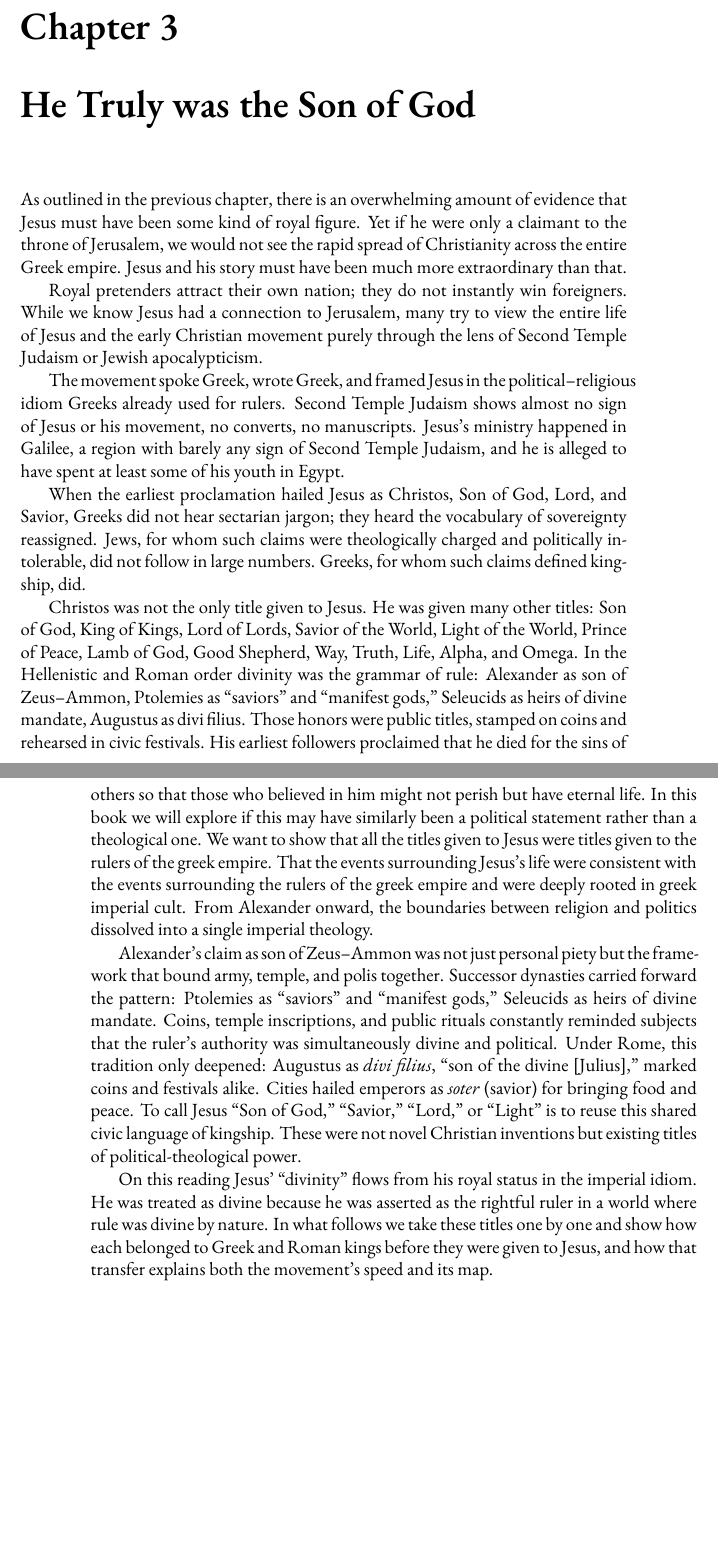
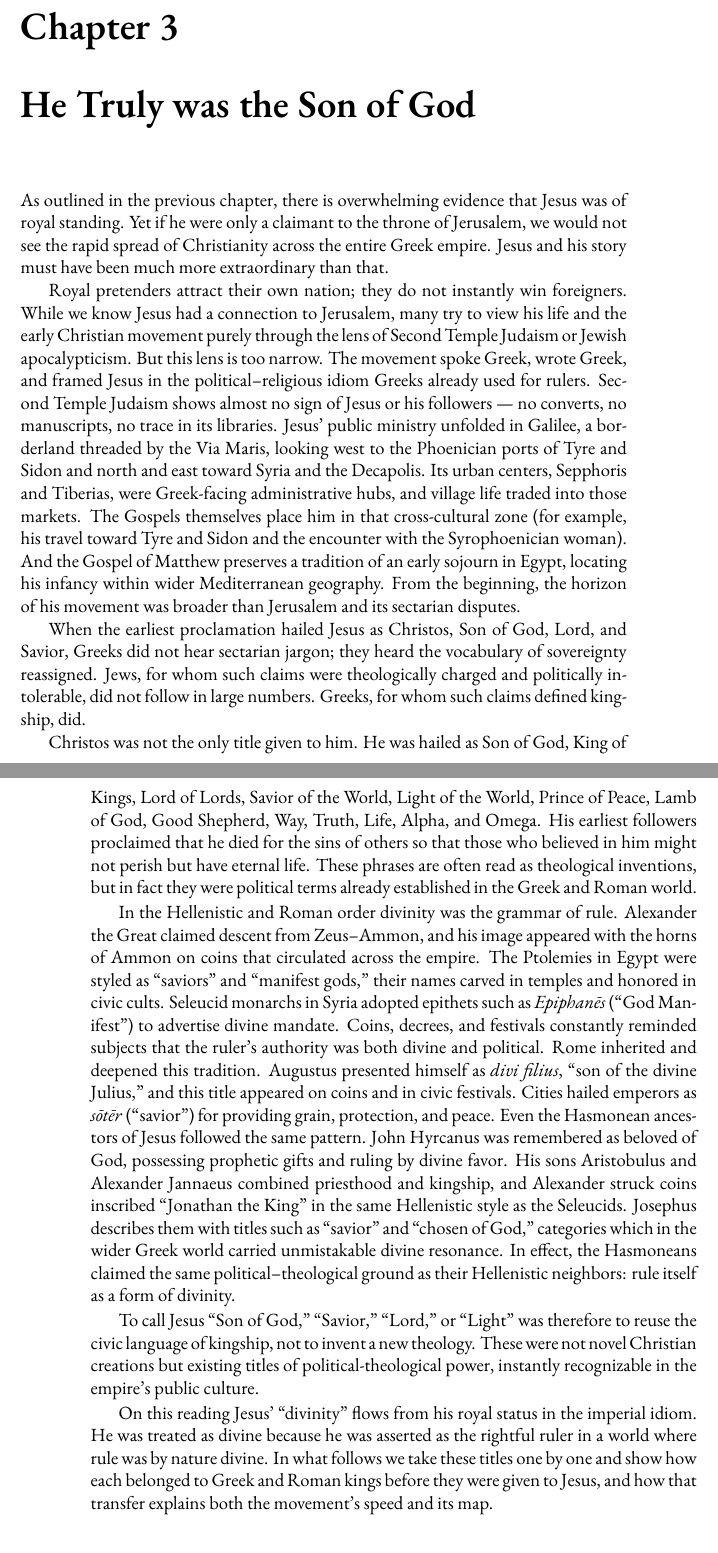
Before and after one commit to mvdatacenter/historical-jesus-son-of-god, a LaTeX thesis (manuscript.tex, which reads chapter3.tex): two parts of pages 37 and 38 of 121, joined at a grey line, cut so that both start at the same text, the shorter picture padded with empty space. Compiled offline with XeLaTeX.

Commit message:
Add dynastic claims and historical context for Jesus in chapters 1-4

```diff
--- a/chapter3.tex
+++ b/chapter3.tex
@@ -1,40 +1,47 @@
-As outlined in the previous chapter, there is an overwhelming amount of evidence that Jesus must have been some kind of royal figure.
+As outlined in the previous chapter, there is overwhelming evidence that Jesus was of royal standing.
 Yet if he were only a claimant to the throne of Jerusalem, we would not see the rapid spread of Christianity across the entire Greek empire.
 Jesus and his story must have been much more extraordinary than that.
 
 Royal pretenders attract their own nation; they do not instantly win foreigners.
-While we know Jesus had a connection to Jerusalem, many try to view the entire life of Jesus and the early Christian movement purely through the lens of Second Temple Judaism or Jewish apocalypticism.
-
+While we know Jesus had a connection to Jerusalem, many try to view his life and the early Christian movement purely through the lens of Second Temple Judaism or Jewish apocalypticism.
+But this lens is too narrow.
 The movement spoke Greek, wrote Greek, and framed Jesus in the political–religious idiom Greeks already used for rulers.
-Second Temple Judaism shows almost no sign of Jesus or his movement, no converts, no manuscripts.
-Jesus's ministry happened in Galilee, a region with barely any sign of Second Temple Judaism, and he is alleged to have spent at least some of his youth in Egypt.
+Second Temple Judaism shows almost no sign of Jesus or his followers — no converts, no manuscripts, no trace in its libraries.
+Jesus’ public ministry unfolded in Galilee, a borderland threaded by the Via Maris, looking west to the Phoenician ports of Tyre and Sidon and north and east toward Syria and the Decapolis.
+Its urban centers, Sepphoris and Tiberias, were Greek-facing administrative hubs, and village life traded into those markets.
+The Gospels themselves place him in that cross-cultural zone (for example, his travel toward Tyre and Sidon and the encounter with the Syrophoenician woman).
+And the Gospel of Matthew preserves a tradition of an early sojourn in Egypt, locating his infancy within wider Mediterranean geography.
+From the beginning, the horizon of his movement was broader than Jerusalem and its sectarian disputes.
 
 When the earliest proclamation hailed Jesus as Christos, Son of God, Lord, and Savior, Greeks did not hear sectarian jargon; they heard the vocabulary of sovereignty reassigned.
 Jews, for whom such claims were theologically charged and politically intolerable, did not follow in large numbers.
 Greeks, for whom such claims defined kingship, did.
 
-Christos was not the only title given to Jesus.
-He was given many other titles: Son of God, King of Kings, Lord of Lords, Savior of the World, Light of the World, Prince of Peace, Lamb of God, Good Shepherd, Way, Truth, Life, Alpha, and Omega.
-In the Hellenistic and Roman order divinity was the grammar of rule: Alexander as son of Zeus–Ammon, Ptolemies as “saviors” and “manifest gods,” Seleucids as heirs of divine mandate, Augustus as divi filius.
-Those honors were public titles, stamped on coins and rehearsed in civic festivals.
+Christos was not the only title given to him.
+He was hailed as Son of God, King of Kings, Lord of Lords, Savior of the World, Light of the World, Prince of Peace, Lamb of God, Good Shepherd, Way, Truth, Life, Alpha, and Omega.
 His earliest followers proclaimed that he died for the sins of others so that those who believed in him might not perish but have eternal life.
-In this book we will explore if this may have similarly been a political statement rather than a theological one.
-We want to show that all the titles given to Jesus were titles given to the rulers of the greek empire.
-That the events surrounding Jesus’s life were consistent with the events surrounding the rulers of the greek empire and were deeply rooted in greek imperial cult.
-From Alexander onward, the boundaries between religion and politics dissolved into a single imperial theology.
+These phrases are often read as theological inventions, but in fact they were political terms already established in the Greek and Roman world.
 
-Alexander’s claim as son of Zeus–Ammon was not just personal piety but the framework that bound army, temple, and polis together.
-Successor dynasties carried forward the pattern: Ptolemies as “saviors” and “manifest gods,” Seleucids as heirs of divine mandate.
-Coins, temple inscriptions, and public rituals constantly reminded subjects that the ruler’s authority was simultaneously divine and political.
-Under Rome, this tradition only deepened: Augustus as \emph{divi filius}, “son of the divine [Julius],” marked coins and festivals alike.
-Cities hailed emperors as \emph{soter} (savior) for bringing food and peace.
-To call Jesus “Son of God,” “Savior,” “Lord,” or “Light” is to reuse this shared civic language of kingship.
-These were not novel Christian inventions but existing titles of political-theological power.
+In the Hellenistic and Roman order divinity was the grammar of rule.
+Alexander the Great claimed descent from Zeus–Ammon, and his image appeared with the horns of Ammon on coins that circulated across the empire.
+The Ptolemies in Egypt were styled as “saviors” and “manifest gods,” their names carved in temples and honored in civic cults.
+Seleucid monarchs in Syria adopted epithets such as \emph{Epiphanēs} (“God Manifest”) to advertise divine mandate.
+Coins, decrees, and festivals constantly reminded subjects that the ruler’s authority was both divine and political.
+Rome inherited and deepened this tradition.
+Augustus presented himself as \emph{divi filius}, “son of the divine Julius,” and this title appeared on coins and in civic festivals.
+Cities hailed emperors as \emph{sōtēr} (“savior”) for providing grain, protection, and peace.
+Even the Hasmonean ancestors of Jesus followed the same pattern.
+John Hyrcanus was remembered as beloved of God, possessing prophetic gifts and ruling by divine favor.
+His sons Aristobulus and Alexander Jannaeus combined priesthood and kingship, and Alexander struck coins inscribed “Jonathan the King” in the same Hellenistic style as the Seleucids.
+Josephus describes them with titles such as “savior” and “chosen of God,” categories which in the wider Greek world carried unmistakable divine resonance.
+In effect, the Hasmoneans claimed the same political–theological ground as their Hellenistic neighbors: rule itself as a form of divinity.
+
+To call Jesus “Son of God,” “Savior,” “Lord,” or “Light” was therefore to reuse the civic language of kingship, not to invent a new theology.
+These were not novel Christian creations but existing titles of political-theological power, instantly recognizable in the empire’s public culture.
 
 On this reading Jesus’ “divinity” flows from his royal status in the imperial idiom.
-He was treated as divine because he was asserted as the rightful ruler in a world where rule was divine by nature.
+He was treated as divine because he was asserted as the rightful ruler in a world where rule was by nature divine.
 In what follows we take these titles one by one and show how each belonged to Greek and Roman kings before they were given to Jesus, and how that transfer explains both the movement’s speed and its map.
-
 
 \paragraph{21.
 Jewish Silence}\label{par:jewish-silence}
```
